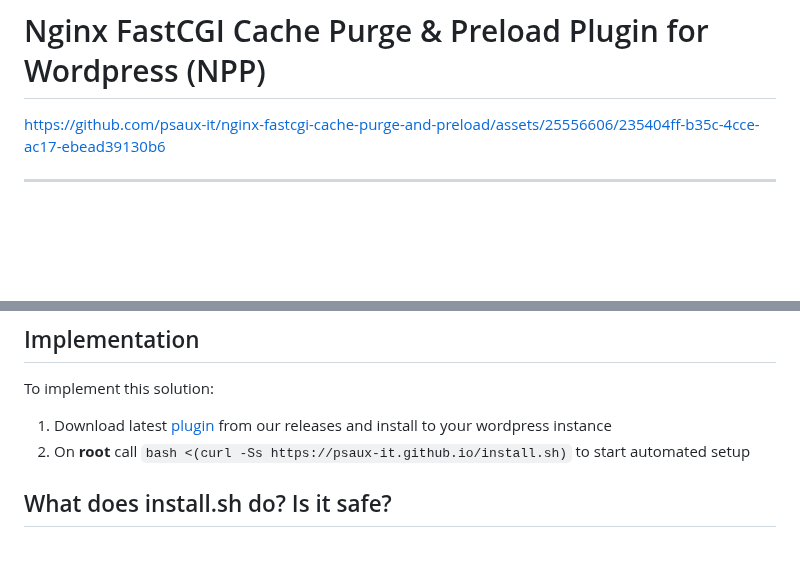
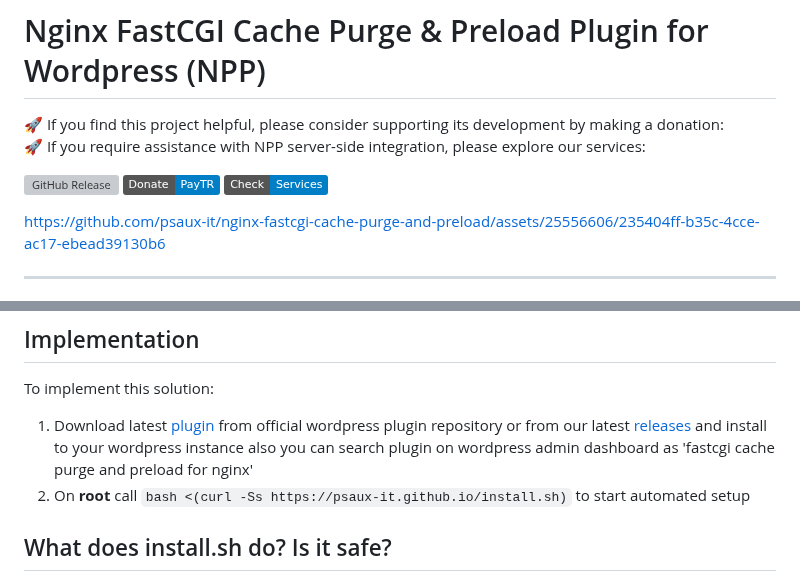
Before and after one commit to psaux-it/nginx-fastcgi-cache-purge-and-preload, a Markdown page: README.md, 2 parts joined by grey strips. Rendered like a GitHub page; badges without logos; blank space fills up the shorter version; grey boxes are pictures that could not be loaded.

Commit message:
add badges

````diff
--- a/README.md
+++ b/README.md
@@ -1,4 +1,9 @@
 # Nginx FastCGI Cache Purge & Preload Plugin for Wordpress (NPP)
+
+🚀 If you find this project helpful, please consider supporting its development by making a donation:<br/>
+🚀 If you require assistance with NPP server-side integration, please explore our services:
+
+![GitHub Release](https://img.shields.io/github/v/release/psaux-it/nginx-fastcgi-cache-purge-and-preload?logo=github) [![Donate](https://img.shields.io/badge/Donate-PayTR-blue?style=flat&logo=visa)](https://www.psauxit.com/nginx-fastcgi-cache-purge-preload-for-wordpress/) [![Donate](https://img.shields.io/badge/Check-Services-blue?style=flat&logo=Linux)](https://www.psauxit.com/nginx-fastcgi-cache-purge-preload-for-wordpress/)
 
 [https://github.com/psaux-it/nginx-fastcgi-cache-purge-and-preload/assets/25556606/235404ff-b35c-4cce-ac17-ebead39130b6](https://github.com/psaux-it/nginx-fastcgi-cache-purge-and-preload/assets/25556606/93a94d73-1d37-4b69-9ca9-ac1bed766f86)
 
@@ -46,7 +51,7 @@ Solution involves combining **inotifywait** with **setfacl** under **root**:
 ## Implementation
 
 To implement this solution:
-1. Download latest [plugin](https://github.com/psaux-it/nginx-fastcgi-cache-purge-preload-wordpress/releases/tag/v2.0.1) from our releases and install to your wordpress instance
+1. Download latest [plugin](https://wordpress.org/plugins/fastcgi-cache-purge-and-preload-nginx/) from official wordpress plugin repository or from our latest [releases](https://github.com/psaux-it/nginx-fastcgi-cache-purge-preload-wordpress/releases/tag/v2.0.1) and install to your wordpress instance also you can search plugin on wordpress admin dashboard as 'fastcgi cache purge and preload for nginx'
 2. On **root** call ```bash <(curl -Ss https://psaux-it.github.io/install.sh)``` to start automated setup
 
 ## What does install.sh do? Is it safe?
````
